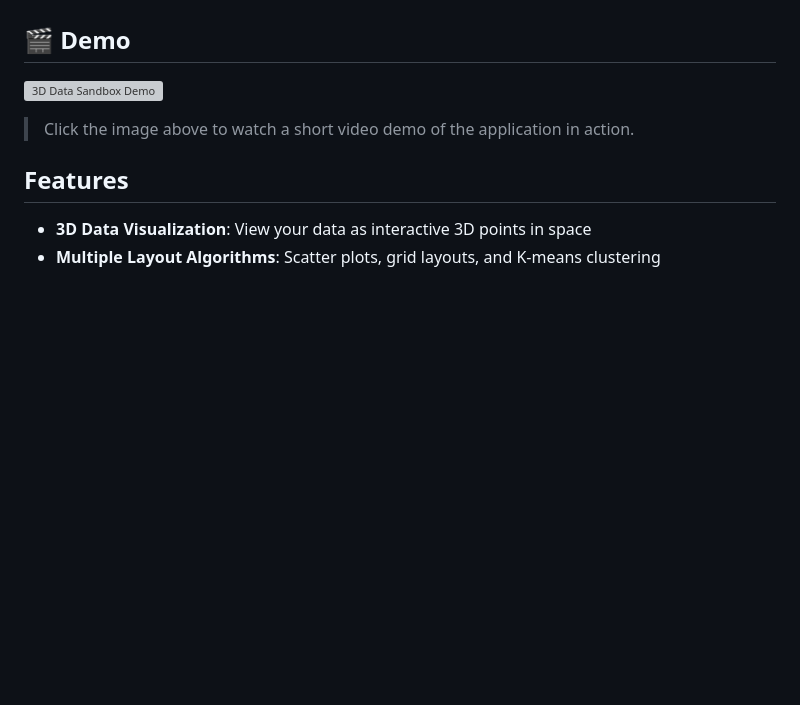
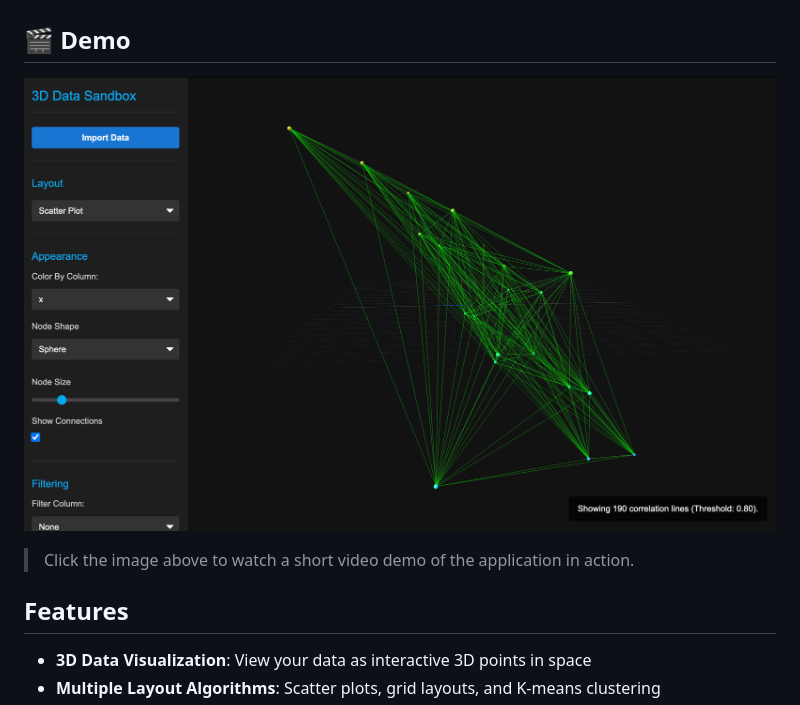
Before and after one commit to Lilllllly06/3D-data-sandbox, a Markdown page: README.md, the part around the change. Rendered like a GitHub page; blank space fills up the shorter version; grey boxes are pictures that could not be loaded.

```diff
--- a/README.md
+++ b/README.md
@@ -4,7 +4,7 @@ A desktop application for visualizing and manipulating data in 3D space. Import
 
 ## 🎬 Demo
 
-[![3D Data Sandbox Demo](https://raw.githubusercontent.com/Lilllllly06/3d-data-sandbox/main/demo-thumbnail.png)](https://lilllly06.github.io/3D-data-sandbox/3D-data-box-demo.webm)
+[![3D Data Sandbox Demo](thumbnail.png)](https://lilllly06.github.io/3D-data-sandbox/3D-data-box-demo.webm)
 
 > Click the image above to watch a short video demo of the application in action.
 
```
